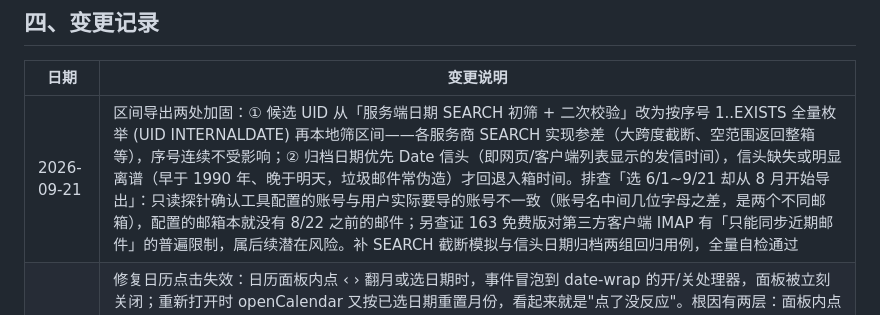
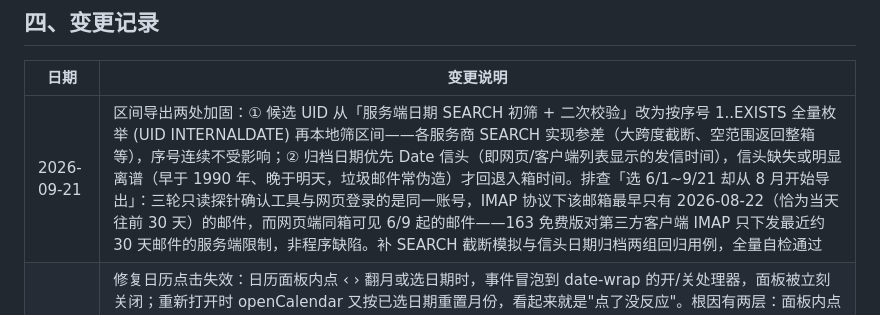
Before and after one commit to oreyoshik-ai/Email-archiver, a Markdown page: 项目维护文档.md, the part around the change. GitHub-like rendering.

Commit message:
维护文档勘误：「选 6 月却从 8 月开始导出」的根因更正为 163 免费版 IMAP 对第三方客户端只下发最近约 30 天的邮件（IMAP 最早 8/22 恰为当天往前 30 天，网页端同账号可见 6/9 起的邮件）；先前记录里账号配置不一致的结论源于对低清截图的误读，予以更正。

```diff
--- a/项目维护文档.md
+++ b/项目维护文档.md
@@ -126,7 +126,7 @@ Web 层
 
 | 日期 | 变更说明 |
 |---|---|
-| 2026-09-21 | 区间导出两处加固：① 候选 UID 从「服务端日期 SEARCH 初筛 + 二次校验」改为按序号 1..EXISTS 全量枚举 (UID INTERNALDATE) 再本地筛区间——各服务商 SEARCH 实现参差（大跨度截断、空范围返回整箱等），序号连续不受影响；② 归档日期优先 Date 信头（即网页/客户端列表显示的发信时间），信头缺失或明显离谱（早于 1990 年、晚于明天，垃圾邮件常伪造）才回退入箱时间。排查「选 6/1~9/21 却从 8 月开始导出」：只读探针确认工具配置的账号与用户实际要导的账号不一致（账号名中间几位字母之差，是两个不同邮箱），配置的邮箱本就没有 8/22 之前的邮件；另查证 163 免费版对第三方客户端 IMAP 有「只能同步近期邮件」的普遍限制，属后续潜在风险。补 SEARCH 截断模拟与信头日期归档两组回归用例，全量自检通过 |
+| 2026-09-21 | 区间导出两处加固：① 候选 UID 从「服务端日期 SEARCH 初筛 + 二次校验」改为按序号 1..EXISTS 全量枚举 (UID INTERNALDATE) 再本地筛区间——各服务商 SEARCH 实现参差（大跨度截断、空范围返回整箱等），序号连续不受影响；② 归档日期优先 Date 信头（即网页/客户端列表显示的发信时间），信头缺失或明显离谱（早于 1990 年、晚于明天，垃圾邮件常伪造）才回退入箱时间。排查「选 6/1~9/21 却从 8 月开始导出」：三轮只读探针确认工具与网页登录的是同一账号，IMAP 协议下该邮箱最早只有 2026-08-22（恰为当天往前 30 天）的邮件，而网页端同箱可见 6/9 起的邮件——163 免费版对第三方客户端 IMAP 只下发最近约 30 天邮件的服务端限制，非程序缺陷。补 SEARCH 截断模拟与信头日期归档两组回归用例，全量自检通过 |
 | 2026-09-21 | 修复日历点击失效：日历面板内点 ‹ › 翻月或选日期时，事件冒泡到 date-wrap 的开/关处理器，面板被立刻关闭；重新打开时 openCalendar 又按已选日期重置月份，看起来就是"点了没反应"。根因有两层：面板内点击会冒泡到外层开关；且 renderCalendar 用 innerHTML 重建面板后，点击目标节点已脱离 DOM，事件仍沿派发时路径冒泡而 contains(e.target) 对脱离节点恒为 false，单靠 contains 守卫拦不住。修复：在翻月/选日处理器源头 stopPropagation，外层开关与 document 关闭逻辑都不再误判；顺带"点两个日期选区间"全程无需重开面板。自检新增无头浏览器模拟真实点击的回归用例（验证翻月与区间两连点后面板仍打开、日期值正确） |
 | 2026-09-21 | Win7 兼容收尾：① `imaplib` 的 `timeout` 参数是 3.9 才加入的，3.8（Win7 唯一能装的版本）上连接必报 TypeError，改为按 `sys.version_info` 分支——3.8 用全局 `socket.setdefaulttimeout(30)` 兜底，3.9+ 不变；② Win7 上最后的浏览器是 Chrome 109/Edge 110，不认识 `--headless=new`（112 才有），截图测高与出图两处都改为"没有结果就换旧 `--headless` 重试"，不再依赖 returncode 判断。全量自检通过 |
 | 2026-09-20 | 兼容 Python 3.8（Win7 部署）：目标机器只有 Win7、装不了 3.9+（3.9 起 IMAP 官方要求 Win8.1+），而项目唯一用到 3.9 特性的是 util.py 的 zoneinfo。改为 try-import，3.8 下自动走既有的 UTC+8 固定偏移兜底（中国无夏令时，行为等价），3.9+ 主路径不变。实测兜底路径与 3.12 完整自检均通过。最低版本要求回到 pyproject 声明的 3.8 |
```
